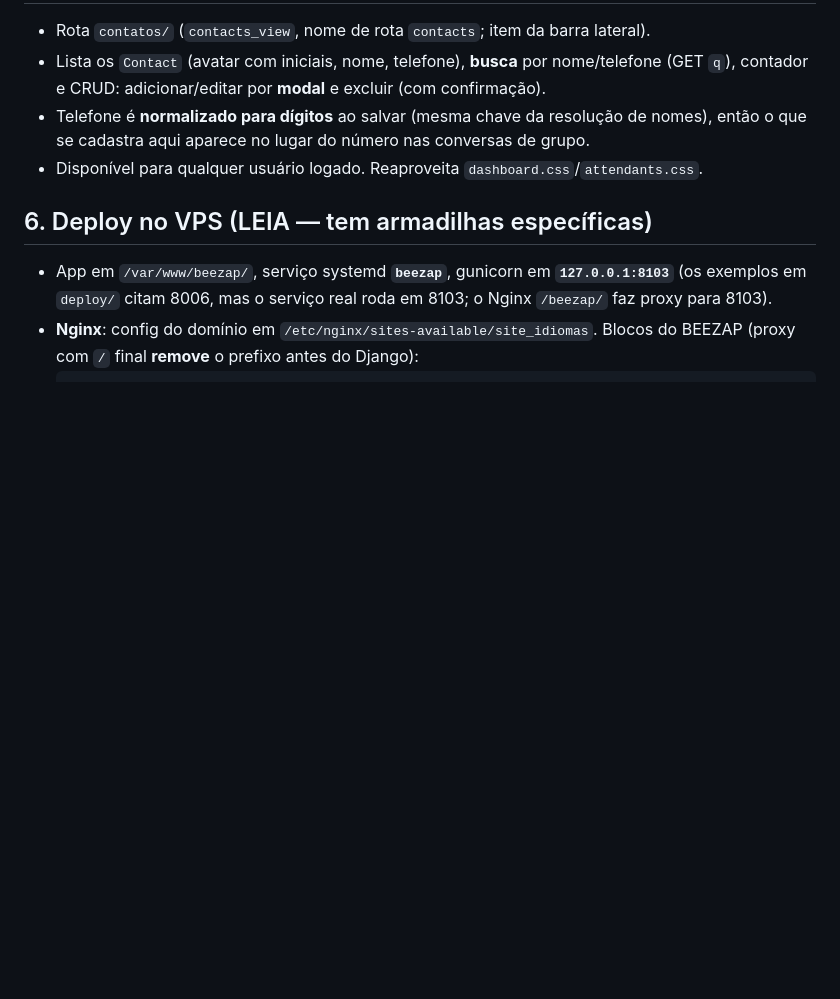
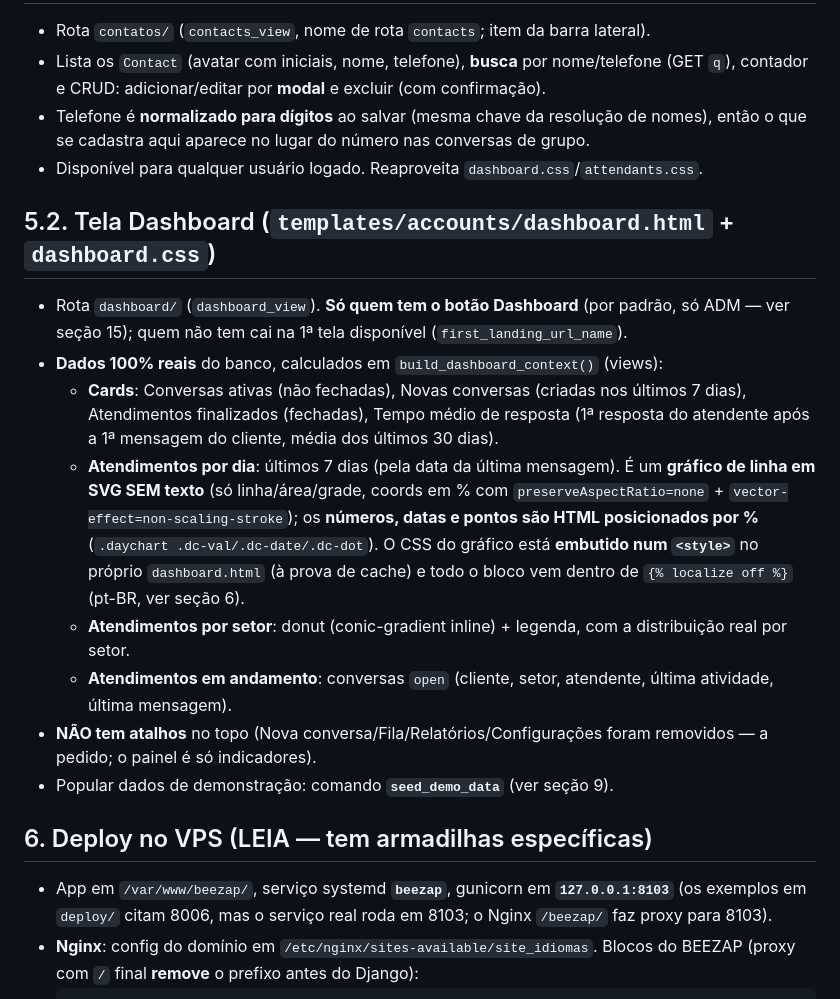
Before and after one commit to fabianopolone123/BEEZAP, a Markdown page: docs/CONTEXTO.md, the part around one of its changes. Drawn GitHub-style; blank space fills up the shorter version.

```diff
--- a/docs/CONTEXTO.md
+++ b/docs/CONTEXTO.md
@@ -273,6 +273,28 @@ deploy/            deploy.sh, diag_static.sh, patch_nginx_beezap.sh, exemplos ng
   então o que se cadastra aqui aparece no lugar do número nas conversas de grupo.
 - Disponível para qualquer usuário logado. Reaproveita `dashboard.css`/`attendants.css`.
 
+## 5.2. Tela Dashboard (`templates/accounts/dashboard.html` + `dashboard.css`)
+
+- Rota `dashboard/` (`dashboard_view`). **Só quem tem o botão Dashboard** (por padrão,
+  só ADM — ver seção 15); quem não tem cai na 1ª tela disponível (`first_landing_url_name`).
+- **Dados 100% reais** do banco, calculados em `build_dashboard_context()` (views):
+  - **Cards**: Conversas ativas (não fechadas), Novas conversas (criadas nos últimos
+    7 dias), Atendimentos finalizados (fechadas), Tempo médio de resposta (1ª resposta
+    do atendente após a 1ª mensagem do cliente, média dos últimos 30 dias).
+  - **Atendimentos por dia**: últimos 7 dias (pela data da última mensagem). É um
+    **gráfico de linha em SVG SEM texto** (só linha/área/grade, coords em % com
+    `preserveAspectRatio=none` + `vector-effect=non-scaling-stroke`); os **números,
+    datas e pontos são HTML posicionados por %** (`.daychart .dc-val/.dc-date/.dc-dot`).
+    O CSS do gráfico está **embutido num `<style>`** no próprio `dashboard.html` (à
+    prova de cache) e todo o bloco vem dentro de `{% localize off %}` (pt-BR, ver seção 6).
+  - **Atendimentos por setor**: donut (conic-gradient inline) + legenda, com a
+    distribuição real por setor.
+  - **Atendimentos em andamento**: conversas `open` (cliente, setor, atendente, última
+    atividade, última mensagem).
+- **NÃO tem atalhos** no topo (Nova conversa/Fila/Relatórios/Configurações foram
+  removidos — a pedido; o painel é só indicadores).
+- Popular dados de demonstração: comando **`seed_demo_data`** (ver seção 9).
+
 ## 6. Deploy no VPS (LEIA — tem armadilhas específicas)
 
 - App em `/var/www/beezap/`, serviço systemd **`beezap`**, gunicorn em
```
Also changed, not shown: other parts of docs/CONTEXTO.md (+35 -7 lines), docs/DEPLOY.md (+32 -0 lines).
